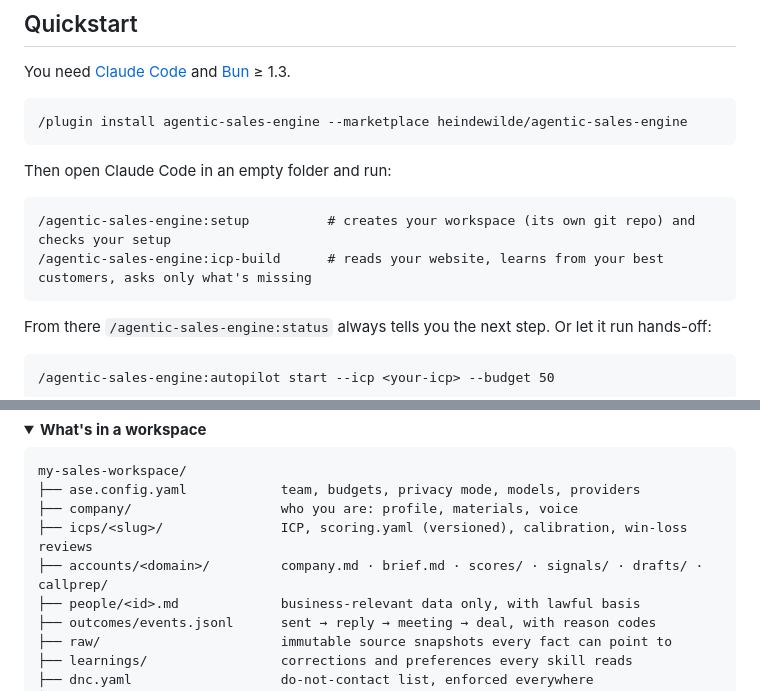
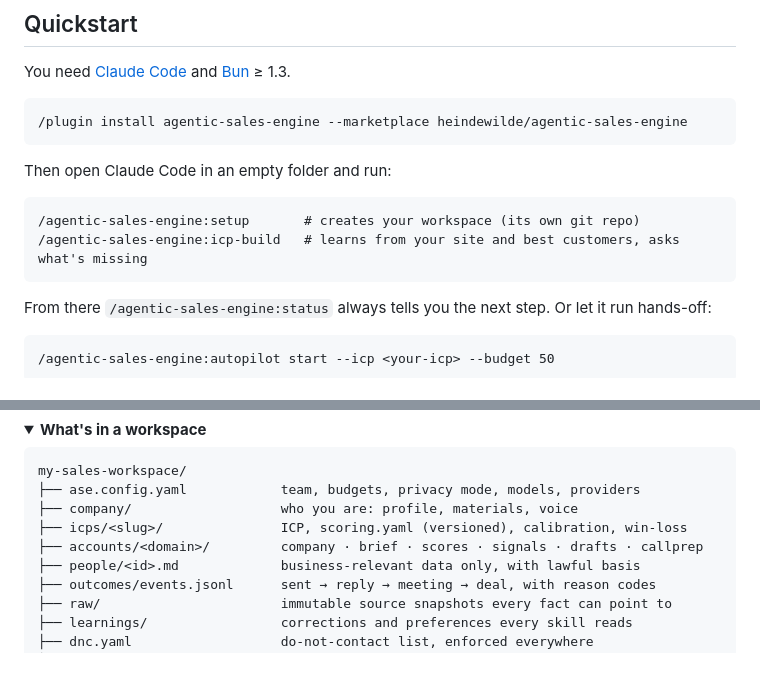
Before and after one commit to heindewilde/agentic-sales-engine, a Markdown page: README.md, 2 parts joined by grey strips. Drawn GitHub-style; folded sections open; blank space fills up the shorter version.

Commit message:
README: tighten remaining wide code lines
Co-Authored-By: Claude Opus 5.5 <noreply@anthropic.com>

````diff
--- a/README.md
+++ b/README.md
@@ -64,8 +64,8 @@ You need [Claude Code](https://claude.com/claude-code) and [Bun](https://bun.sh)
 Then open Claude Code in an empty folder and run:
 
 ```text
-/agentic-sales-engine:setup          # creates your workspace (its own git repo) and checks your setup
-/agentic-sales-engine:icp-build      # reads your website, learns from your best customers, asks only what's missing
+/agentic-sales-engine:setup       # creates your workspace (its own git repo)
+/agentic-sales-engine:icp-build   # learns from your site and best customers, asks what's missing
 ```
 
 From there `/agentic-sales-engine:status` always tells you the next step. Or let it run hands-off:
@@ -229,8 +229,8 @@ good at: reading, judging against a rubric, and writing.
 my-sales-workspace/
 ├── ase.config.yaml            team, budgets, privacy mode, models, providers
 ├── company/                   who you are: profile, materials, voice
-├── icps/<slug>/               ICP, scoring.yaml (versioned), calibration, win-loss reviews
-├── accounts/<domain>/         company.md · brief.md · scores/ · signals/ · drafts/ · callprep/
+├── icps/<slug>/               ICP, scoring.yaml (versioned), calibration, win-loss
+├── accounts/<domain>/         company · brief · scores · signals · drafts · callprep
 ├── people/<id>.md             business-relevant data only, with lawful basis
 ├── outcomes/events.jsonl      sent → reply → meeting → deal, with reason codes
 ├── raw/                       immutable source snapshots every fact can point to
````
